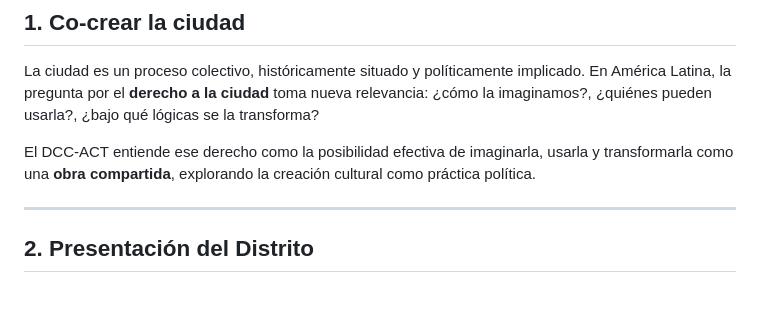
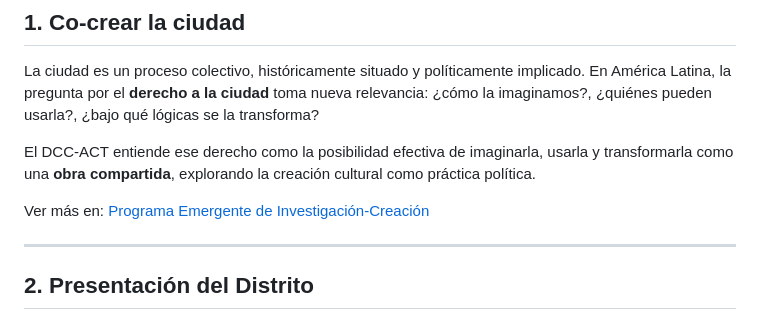
Before and after one commit to distrito-convergente/hoja-de-ruta, a Markdown page: README.md, the part around the change. GitHub-like rendering; blank space fills up the shorter version.

Commit message:
Docs: Ajuste de secciones de resumen

```diff
--- a/README.md
+++ b/README.md
@@ -35,6 +35,8 @@
 La ciudad es un proceso colectivo, históricamente situado y políticamente implicado. En América Latina, la pregunta por el **derecho a la ciudad** toma nueva relevancia: ¿cómo la imaginamos?, ¿quiénes pueden usarla?, ¿bajo qué lógicas se la transforma?
 
 El DCC-ACT entiende ese derecho como la posibilidad efectiva de imaginarla, usarla y transformarla como una **obra compartida**, explorando la creación cultural como práctica política.
+
+Ver más en: [Programa Emergente de Investigación-Creación](https://convergenciascreativas.org)
 
 ---
 
```
